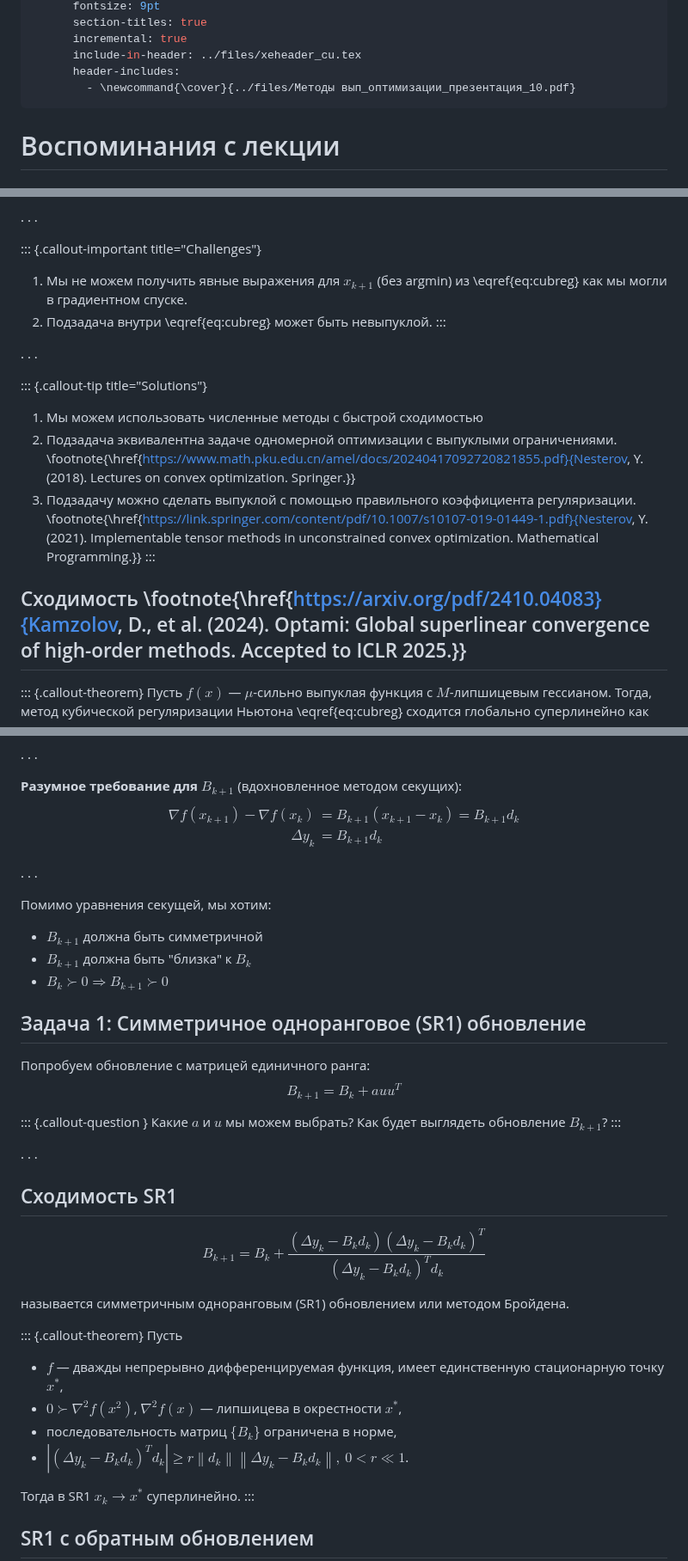
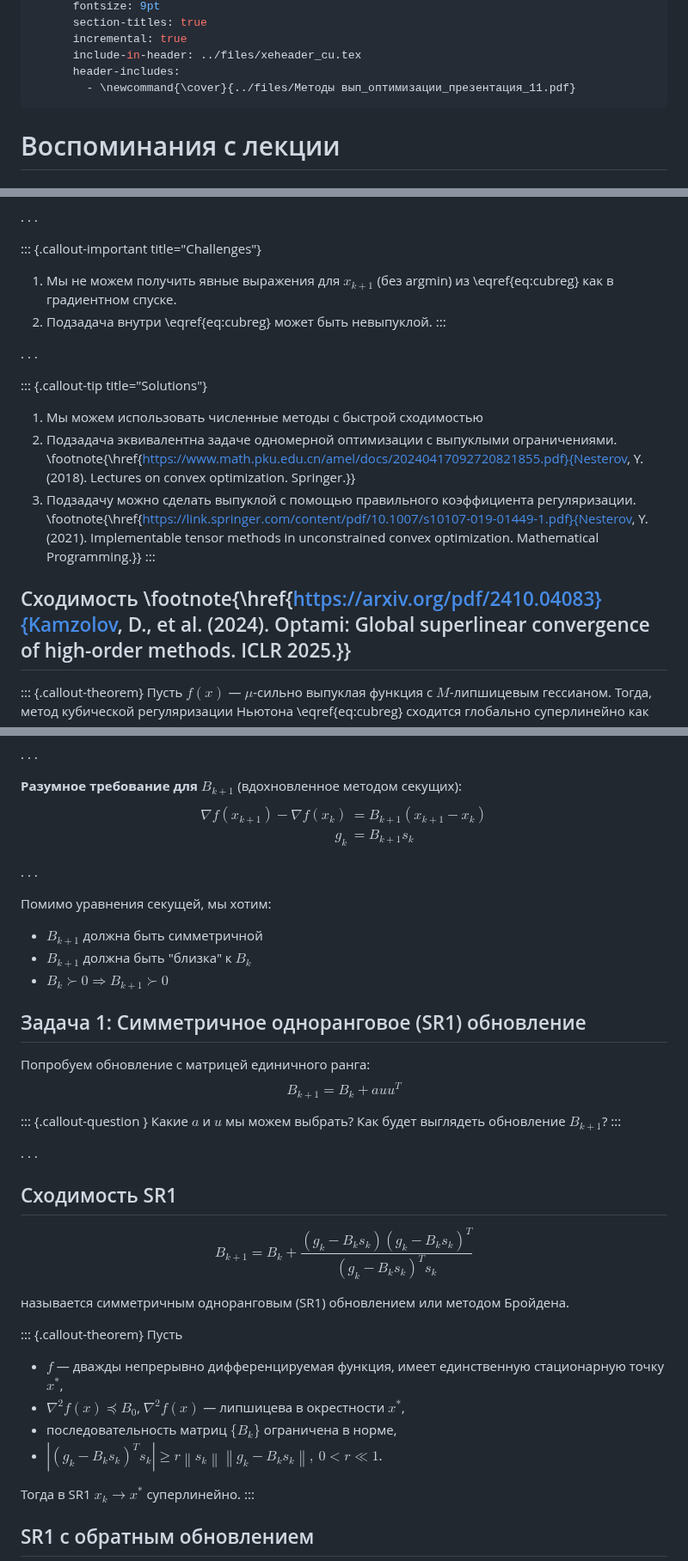
Before and after one commit to MerkulovDaniil/cu25, a Markdown page: seminars/10.md, 3 parts joined by grey strips. Shown at 86% size. Rendered like a GitHub page.

```diff
--- a/seminars/10.md
+++ b/seminars/10.md
@@ -27,7 +27,7 @@ format:
       incremental: true
       include-in-header: ../files/xeheader_cu.tex
       header-includes:
-        - \newcommand{\cover}{../files/Методы вып_оптимизации_презентация_10.pdf}
+        - \newcommand{\cover}{../files/Методы вып_оптимизации_презентация_11.pdf}
 ---
 
 # Воспоминания с лекции
@@ -310,7 +310,7 @@ Minimizing the right-hand side of this inequality, we come to Cubic-regularized
  -->
 
 ::: {.callout-important title="Challenges"}
-1. Мы не можем получить явные выражения для $x_{k + 1}$ (без argmin) из \eqref{eq:cubreg} как мы могли в градиентном спуске.
+1. Мы не можем получить явные выражения для $x_{k + 1}$ (без argmin) из \eqref{eq:cubreg} как в градиентном спуске.
 2. Подзадача внутри \eqref{eq:cubreg} может быть невыпуклой.
 :::
 
@@ -324,7 +324,7 @@ Minimizing the right-hand side of this inequality, we come to Cubic-regularized
 
 <!-- {.noframenumbering} -->
 
-## Сходимость \footnote{\href{https://arxiv.org/pdf/2410.04083}{Kamzolov, D., et al. (2024). Optami: Global superlinear convergence of high-order methods. Accepted to ICLR 2025.}}
+## Сходимость \footnote{\href{https://arxiv.org/pdf/2410.04083}{Kamzolov, D., et al. (2024). Optami: Global superlinear convergence of high-order methods. ICLR 2025.}}
 
 ::: {.callout-theorem}
 Пусть $f(x)$ — $\mu$-сильно выпуклая функция с $M$-липшицевым гессианом.
@@ -381,8 +381,8 @@ $$
 **Разумное требование для $B_{k+1}$** (вдохновленное методом секущих):
 $$
 \begin{aligned}
-\nabla f(x_{k+1}) - \nabla f(x_{k}) &= B_{k+1} (x_{k+1} - x_k) =  B_{k+1} d_{k} \\
-\Delta y_k &= B_{k+1} d_k
+\nabla f(x_{k+1}) - \nabla f(x_{k}) &= B_{k+1} (x_{k+1} - x_k) \\
+g_k &= B_{k+1} s_k
 \end{aligned}
 $$
 
@@ -401,9 +401,9 @@ $$
 B_{k+1} = B_k + a u u^T
 $$
 
-<!-- The secant equation $B_{k+1} d_k = \Delta y_k$ yields:
+<!-- The secant equation $B_{k+1} d_k = g_k$ yields:
 $$
-(a u^T d_k) u = \Delta y_k - B_k d_k
+(a u^T d_k) u = g_k - B_k d_k
 $$ -->
 
 ::: {.callout-question }
@@ -412,9 +412,9 @@ $$ -->
 
 . . .
 
-<!-- This only holds if $u$ is collinear to $\Delta y_k - B_k d_k$. Putting $u = \Delta y_k - B_k d_k$, we solve the above,
+<!-- This only holds if $u$ is collinear to $g_k - B_k d_k$. Putting $u = g_k - B_k d_k$, we solve the above,
 $$
-a = \frac{1}{(\Delta y_k - B_k d_k)^T d_k},
+a = \frac{1}{(g_k - B_k d_k)^T d_k},
 $$
 
 . . .
@@ -424,7 +424,7 @@ which leads to  -->
 ## Сходимость SR1
 
 $$
-B_{k+1} = B_k +  \frac{(\Delta y_k - B_k d_k)(\Delta y_k - B_k d_k)^T}{(\Delta y_k - B_k d_k)^T d_k}
+B_{k+1} = B_k +  \frac{(g_k - B_k s_k)(g_k - B_k s_k)^T}{(g_k - B_k s_k)^T s_k}
 $$
 
 называется симметричным одноранговым (SR1) обновлением или методом Бройдена.
@@ -433,9 +433,9 @@ $$
 Пусть
 
 - $f$ — дважды непрерывно дифференцируемая функция, имеет единственную стационарную точку $x^*$,
-- $0 \succ \nabla^2 f(x^{2})$, $\nabla^{2} f(x)$ — липшицева в окрестности $x^*$,
+- $\nabla^2 f(x) \preceq B_0$, $\nabla^{2} f(x)$ — липшицева в окрестности $x^*$,
 - последовательность матриц $\{B_k\}$ ограничена в норме,
-- $|(\Delta y_k - B_k d_k)^T d_k | \ge r \left\|d_k\right\| \left\|\Delta y_k - B_k d_k\right\|,\ 0 < r \ll 1$.
+- $|(g_k - B_k s_k)^T s_k | \ge r \left\|s_k\right\| \left\|g_k - B_k s_k\right\|,\ 0 < r \ll 1$.
 
 Тогда в SR1 $x_k \to x^*$ суперлинейно.
 :::
```
Also changed, not shown: other parts of seminars/10.md (+25 -25 lines), lectures/10.md (+20 -20 lines).
